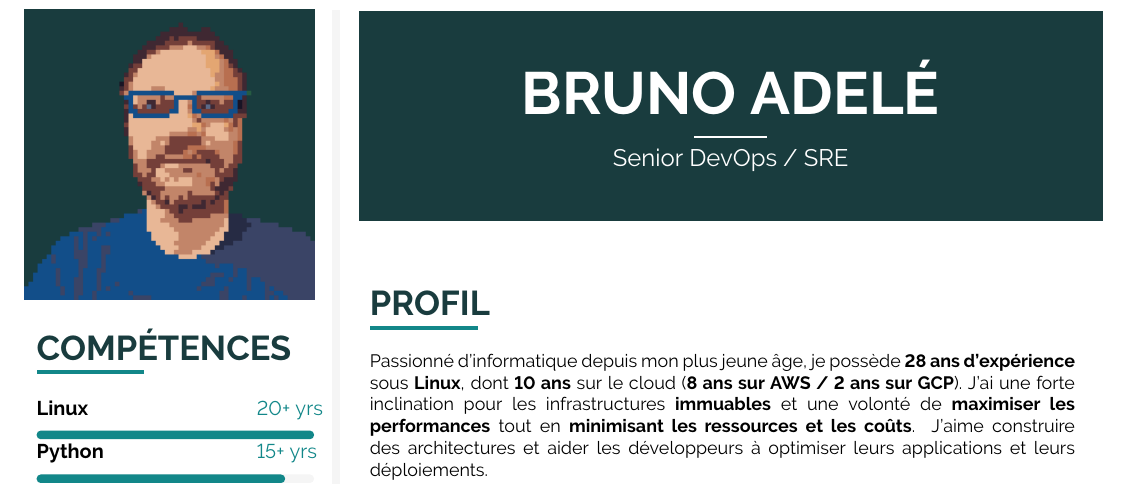
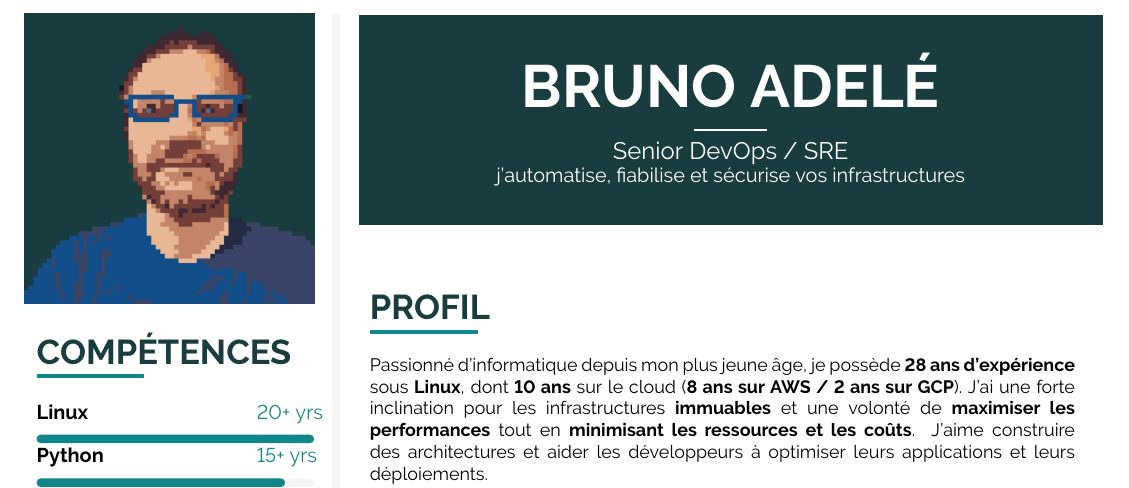
Before and after one commit to badele/cv, a LaTeX document (latex/fr/main.tex): part of page 1 of 2, cut so that both start at the same text. Compiled offline with pdfLaTeX.

Commit message:
feat: add subtitle (#12)

```diff
--- a/latex/fr/main.tex
+++ b/latex/fr/main.tex
@@ -450,6 +450,8 @@
 					\textcolor{white}{\rule{0.1\textwidth}{1.25pt}}
 
 					\large{\textcolor{white}{Senior DevOps / SRE}}
+
+					\normalsize{\textcolor{white}{j'automatise, fiabilise et sécurise vos infrastructures}}
 				\end{center}
 			\end{minipage}%
 		}
```
Also changed, not shown: latex/en/main.tex (+3 -1 lines), latex/fr/main.tex (2 more changed lines).
